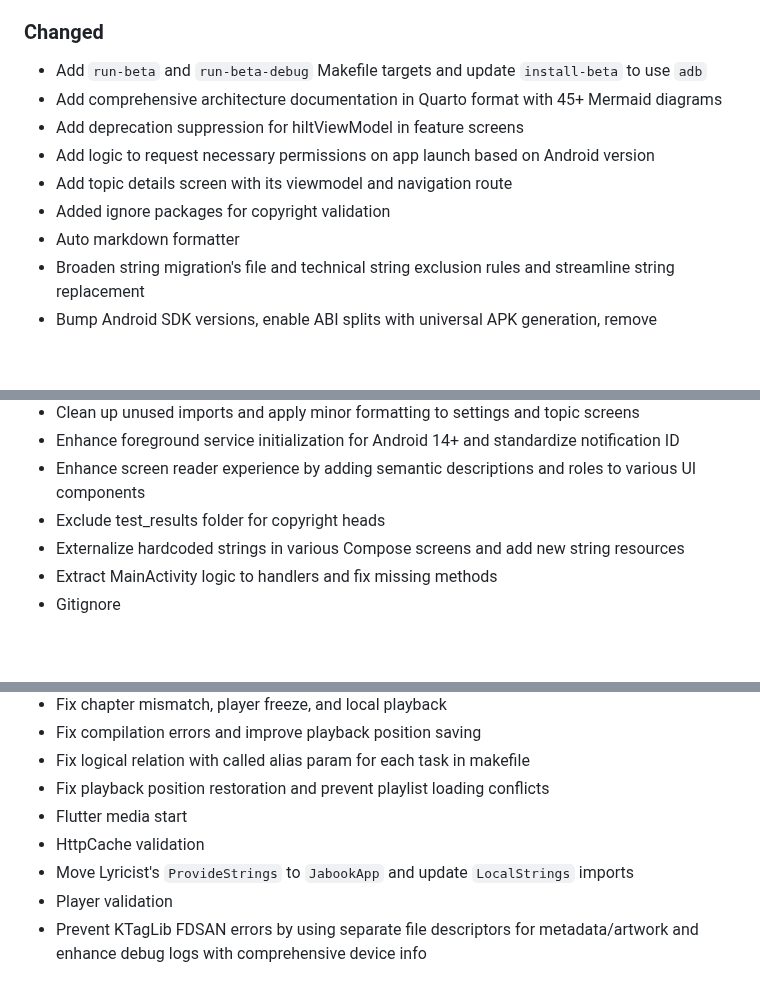
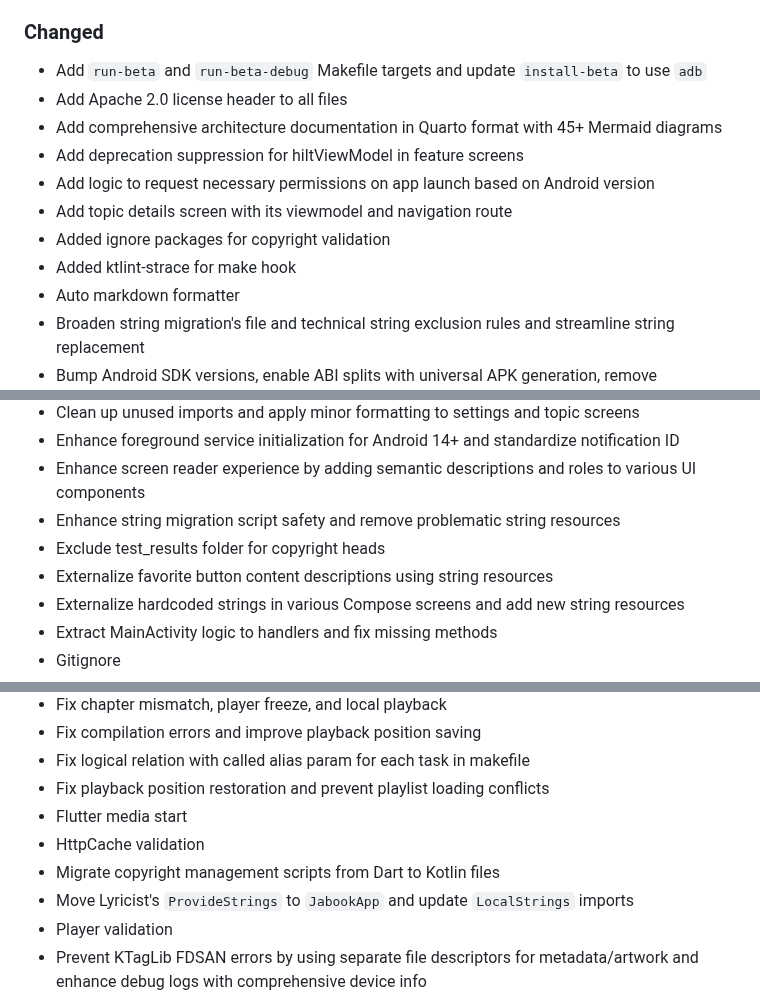
Before and after one commit to Gosayram/jabook, a Markdown page: CHANGELOG.md, 3 parts joined by grey strips. Rendered like a GitHub page; blank space fills up the shorter version.

```diff
--- a/CHANGELOG.md
+++ b/CHANGELOG.md
@@ -53,11 +60,13 @@ and this project adheres to [Semantic Versioning](https://semver.org/spec/v2.0.0
 ### Changed
 
 - Add `run-beta` and `run-beta-debug` Makefile targets and update `install-beta` to use `adb`
+- Add Apache 2.0 license header to all files
 - Add comprehensive architecture documentation in Quarto format with 45+ Mermaid diagrams
 - Add deprecation suppression for hiltViewModel in feature screens
 - Add logic to request necessary permissions on app launch based on Android version
 - Add topic details screen with its viewmodel and navigation route
 - Added ignore packages for copyright validation
+- Added ktlint-strace for make hook
 - Auto markdown formatter
 - Broaden string migration's file and technical string exclusion rules and streamline string replacement
 - Bump Android SDK versions, enable ABI splits with universal APK generation, remove desugaring, and adapt Makefile for new APK output structure
@@ -69,7 +78,9 @@ and this project adheres to [Semantic Versioning](https://semver.org/spec/v2.0.0
 - Clean up unused imports and apply minor formatting to settings and topic screens
 - Enhance foreground service initialization for Android 14+ and standardize notification ID
 - Enhance screen reader experience by adding semantic descriptions and roles to various UI components
+- Enhance string migration script safety and remove problematic string resources
 - Exclude test_results folder for copyright heads
+- Externalize favorite button content descriptions using string resources
 - Externalize hardcoded strings in various Compose screens and add new string resources
 - Extract MainActivity logic to handlers and fix missing methods
 - Gitignore
@@ -113,6 +129,7 @@ and this project adheres to [Semantic Versioning](https://semver.org/spec/v2.0.0
 - Fix playback position restoration and prevent playlist loading conflicts
 - Flutter media start
 - HttpCache validation
+- Migrate copyright management scripts from Dart to Kotlin files
 - Move Lyricist's `ProvideStrings` to `JabookApp` and update `LocalStrings` imports
 - Player validation
 - Prevent KTagLib FDSAN errors by using separate file descriptors for metadata/artwork and enhance debug logs with comprehensive device info
```
Also changed, not shown: other parts of CHANGELOG.md (+13 -0 lines).
